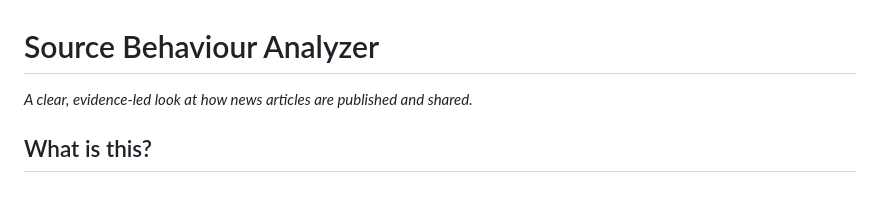
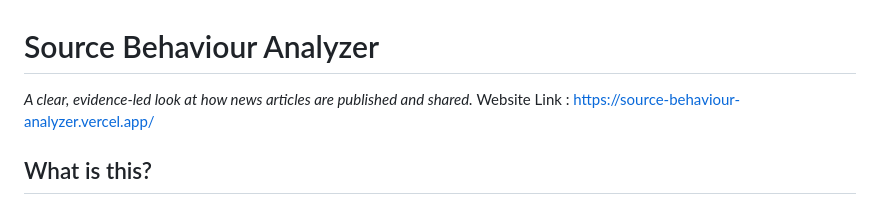
Before and after one commit to Prasoon1111/Source-Behaviour-Analyzer, a Markdown page: README.md, the part around the change. Rendered like a GitHub page.

Commit message:
Add website link to README
Added website link to the README file.

```diff
--- a/README.md
+++ b/README.md
@@ -1,6 +1,7 @@
 # Source Behaviour Analyzer
 
 *A clear, evidence-led look at how news articles are published and shared.*
+Website Link : https://source-behaviour-analyzer.vercel.app/
 
 ## What is this?
 
```
